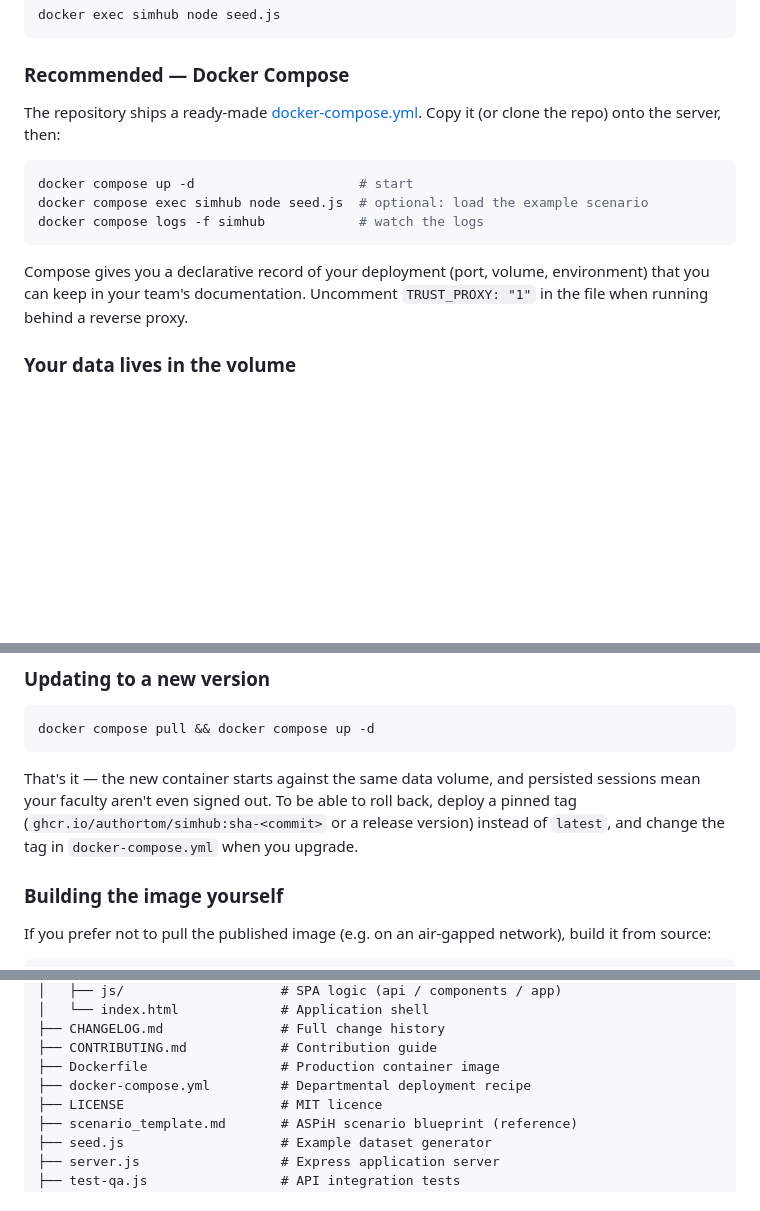
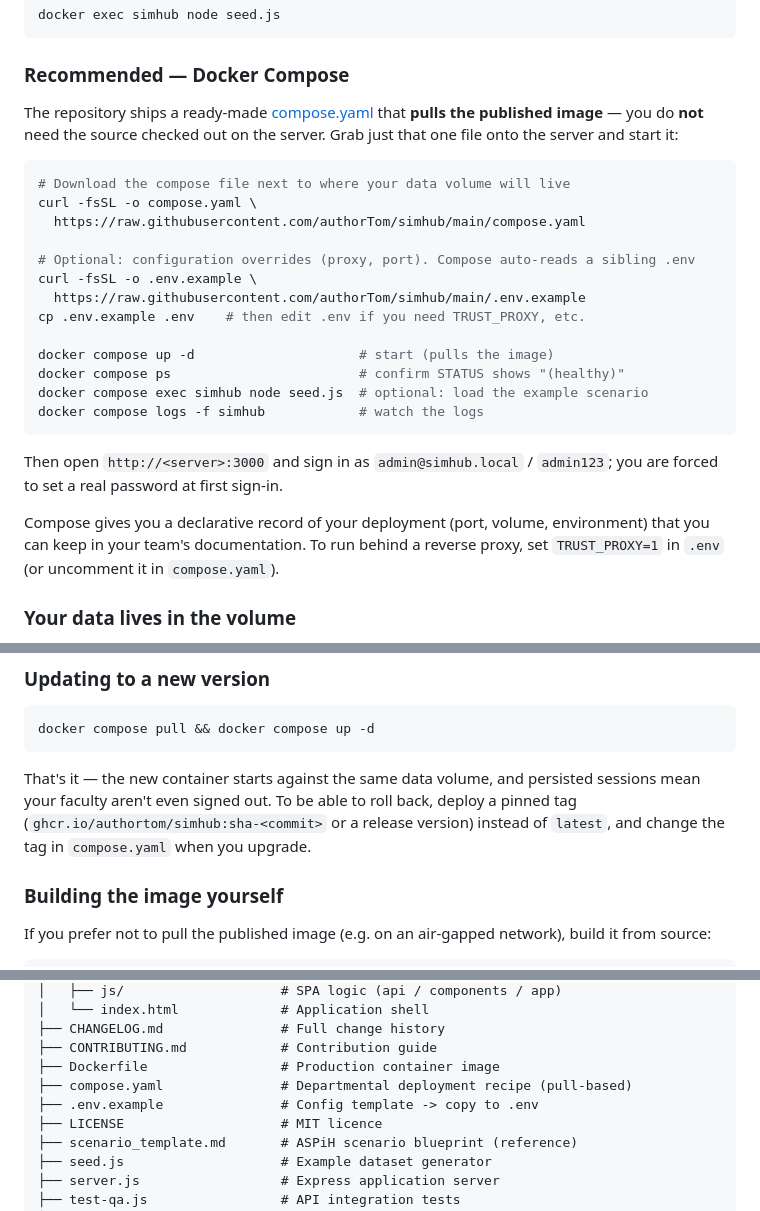
Before and after one commit to authorTom/simhub, a Markdown page: README.md, 3 parts joined by grey strips. Rendered like a GitHub page; blank space fills up the shorter version.

Commit message:
docs: pull-based Compose deploy steps; point README at compose.yaml
- Deploy by curling compose.yaml (+ .env.example) onto the server; no source
  checkout needed since compose pulls the published image
- Document the "(healthy)" check, first-sign-in password, and TRUST_PROXY via .env
- Update all docker-compose.yml references and project-layout listing

Co-Authored-By: Claude Opus 4.8 <noreply@anthropic.com>

````diff
--- a/README.md
+++ b/README.md
@@ -148,15 +148,27 @@ docker exec simhub node seed.js
 
 ### Recommended — Docker Compose
 
-The repository ships a ready-made [docker-compose.yml](docker-compose.yml). Copy it (or clone the repo) onto the server, then:
+The repository ships a ready-made [compose.yaml](compose.yaml) that **pulls the published image** — you do **not** need the source checked out on the server. Grab just that one file onto the server and start it:
 
 ```bash
-docker compose up -d                     # start
+# Download the compose file next to where your data volume will live
+curl -fsSL -o compose.yaml \
+  https://raw.githubusercontent.com/authorTom/simhub/main/compose.yaml
+
+# Optional: configuration overrides (proxy, port). Compose auto-reads a sibling .env
+curl -fsSL -o .env.example \
+  https://raw.githubusercontent.com/authorTom/simhub/main/.env.example
+cp .env.example .env    # then edit .env if you need TRUST_PROXY, etc.
+
+docker compose up -d                     # start (pulls the image)
+docker compose ps                        # confirm STATUS shows "(healthy)"
 docker compose exec simhub node seed.js  # optional: load the example scenario
 docker compose logs -f simhub            # watch the logs
 ```
 
-Compose gives you a declarative record of your deployment (port, volume, environment) that you can keep in your team's documentation. Uncomment `TRUST_PROXY: "1"` in the file when running behind a reverse proxy.
+Then open `http://<server>:3000` and sign in as `admin@simhub.local` / `admin123`; you are forced to set a real password at first sign-in.
+
+Compose gives you a declarative record of your deployment (port, volume, environment) that you can keep in your team's documentation. To run behind a reverse proxy, set `TRUST_PROXY=1` in `.env` (or uncomment it in `compose.yaml`).
 
 ### Your data lives in the volume
 
@@ -173,7 +185,7 @@ docker run --rm -v simhub-data:/data -v "$PWD":/backup alpine \
 docker compose pull && docker compose up -d
 ```
 
-That's it — the new container starts against the same data volume, and persisted sessions mean your faculty aren't even signed out. To be able to roll back, deploy a pinned tag (`ghcr.io/authortom/simhub:sha-<commit>` or a release version) instead of `latest`, and change the tag in `docker-compose.yml` when you upgrade.
+That's it — the new container starts against the same data volume, and persisted sessions mean your faculty aren't even signed out. To be able to roll back, deploy a pinned tag (`ghcr.io/authortom/simhub:sha-<commit>` or a release version) instead of `latest`, and change the tag in `compose.yaml` when you upgrade.
 
 ### Building the image yourself
 
@@ -246,7 +258,8 @@ simhub/
 ├── CHANGELOG.md               # Full change history
 ├── CONTRIBUTING.md            # Contribution guide
 ├── Dockerfile                 # Production container image
-├── docker-compose.yml         # Departmental deployment recipe
+├── compose.yaml               # Departmental deployment recipe (pull-based)
+├── .env.example               # Config template -> copy to .env
 ├── LICENSE                    # MIT licence
 ├── scenario_template.md       # ASPiH scenario blueprint (reference)
 ├── seed.js                    # Example dataset generator
````
